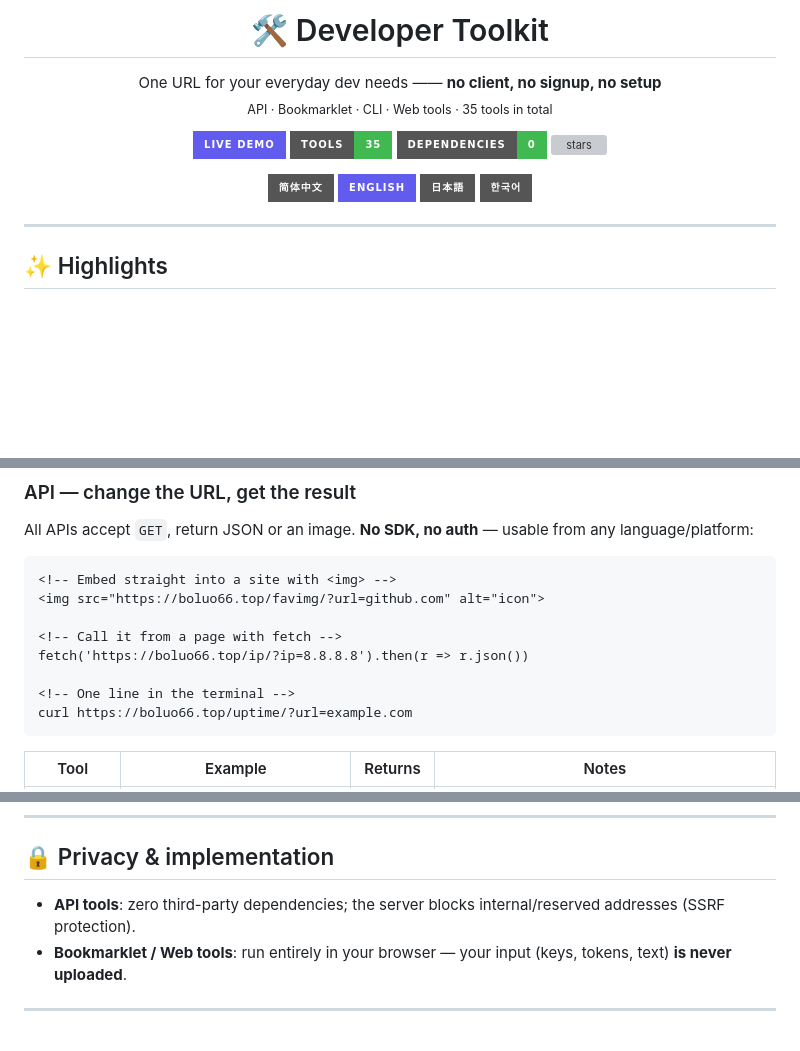
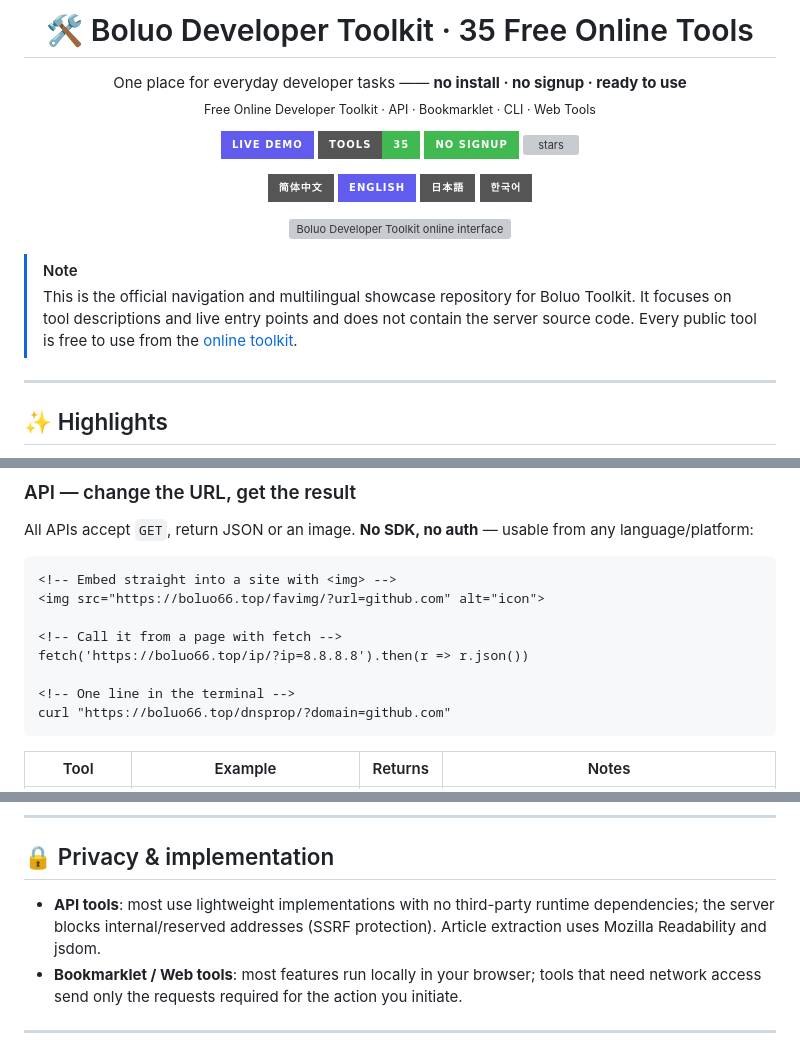
Before and after one commit to VeteranBoLuo/tools, a Markdown page: README.en.md, 3 parts joined by grey strips. Rendered like a GitHub page; badges without logos; blank space fills up the shorter version; grey boxes are pictures that could not be loaded.

````diff
--- a/README.en.md
+++ b/README.en.md
@@ -1,14 +1,14 @@
-<h1 align="center">🛠 Developer Toolkit</h1>
+<h1 align="center">🛠 Boluo Developer Toolkit · 35 Free Online Tools</h1>
 
 <p align="center">
-  One URL for your everyday dev needs —— <b>no client, no signup, no setup</b><br>
-  <sub>API · Bookmarklet · CLI · Web tools · 35 tools in total</sub>
+  One place for everyday developer tasks —— <b>no install · no signup · ready to use</b><br>
+  <sub>Free Online Developer Toolkit · API · Bookmarklet · CLI · Web Tools</sub>
 </p>
 
 <p align="center">
   <a href="https://boluo66.top/toolkit/"><img src="https://img.shields.io/badge/Live%20Demo-615ced?style=for-the-badge" alt="demo"></a>
   <img src="https://img.shields.io/badge/tools-35-3fb950?style=for-the-badge" alt="tools">
-  <img src="https://img.shields.io/badge/dependencies-0-3fb950?style=for-the-badge" alt="deps">
+  <img src="https://img.shields.io/badge/No%20Signup-3fb950?style=for-the-badge" alt="no signup">
   <a href="https://github.com/VeteranBoLuo/tools/stargazers"><img src="https://img.shields.io/github/stars/VeteranBoLuo/tools?style=for-the-badge&color=555&label=stars" alt="stars"></a>
 </p>
 
@@ -19,6 +19,13 @@
   <a href="README.ko.md"><img src="https://img.shields.io/badge/%ED%95%9C%EA%B5%AD%EC%96%B4-555?style=for-the-badge" alt="한국어"></a>
 </p>
 
+<p align="center">
+  <a href="https://boluo66.top/toolkit/"><img src="https://boluo66.top/toolkit/screenshot-v3.png" alt="Boluo Developer Toolkit online interface" width="88%" /></a>
+</p>
+
+> [!NOTE]
+> This is the official navigation and multilingual showcase repository for Boluo Toolkit. It focuses on tool descriptions and live entry points and does not contain the server source code. Every public tool is free to use from the [online toolkit](https://boluo66.top/toolkit/).
+
 ---
 
 ## ✨ Highlights
@@ -61,7 +68,7 @@ All APIs accept `GET`, return JSON or an image. **No SDK, no auth** — usable f
 fetch('https://boluo66.top/ip/?ip=8.8.8.8').then(r => r.json())
 
 <!-- One line in the terminal -->
-curl https://boluo66.top/uptime/?url=example.com
+curl "https://boluo66.top/dnsprop/?domain=github.com"
 ```
 
 | Tool | Example | Returns | Notes |
@@ -125,7 +132,7 @@ Runs on **any page** with one click, all client-side, nothing uploaded:
 
 ## 🔒 Privacy & implementation
 
-- **API tools**: zero third-party dependencies; the server blocks internal/reserved addresses (SSRF protection).
-- **Bookmarklet / Web tools**: run entirely in your browser — your input (keys, tokens, text) **is never uploaded**.
+- **API tools**: most use lightweight implementations with no third-party runtime dependencies; the server blocks internal/reserved addresses (SSRF protection). Article extraction uses Mozilla Readability and jsdom.
+- **Bookmarklet / Web tools**: most features run locally in your browser; tools that need network access send only the requests required for the action you initiate.
 
 ---
````
Also changed, not shown: other parts of README.en.md (+17 -21 lines), README.ja.md (+31 -28 lines), README.ko.md (+31 -28 lines), assets/social-preview.png (added), 2 other files.
